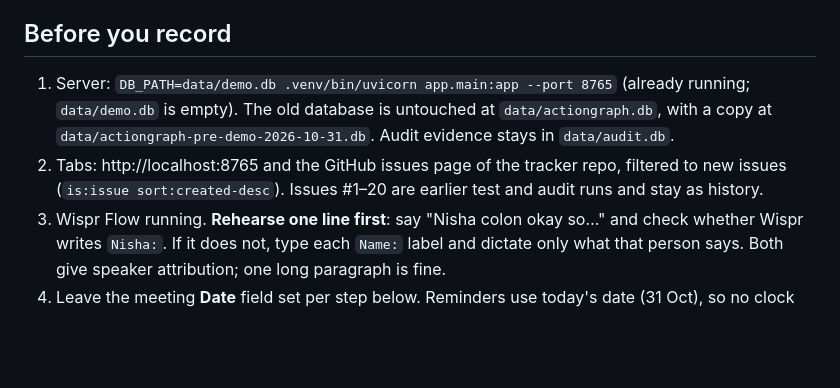
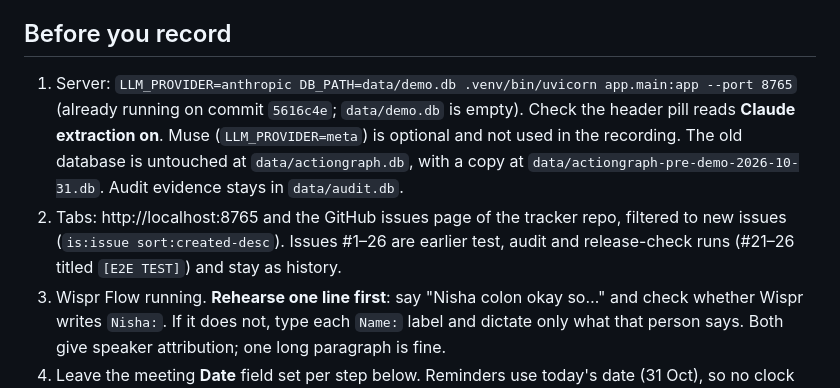
Before and after one commit to shro-2002/action-graph-ai, a Markdown page: DEMO.md, the part around the change. Drawn GitHub-style; blank space fills up the shorter version.

Commit message:
docs: pin demo to Claude provider and current commit
Co-Authored-By: Claude Opus 5.5 <noreply@anthropic.com>

```diff
--- a/DEMO.md
+++ b/DEMO.md
@@ -4,8 +4,8 @@ Covers every item in the official brief for Problem 03 (Meeting-to-execution age
 
 ## Before you record
 
-1. Server: `DB_PATH=data/demo.db .venv/bin/uvicorn app.main:app --port 8765` (already running; `data/demo.db` is empty). The old database is untouched at `data/actiongraph.db`, with a copy at `data/actiongraph-pre-demo-2026-10-31.db`. Audit evidence stays in `data/audit.db`.
-2. Tabs: http://localhost:8765 and the GitHub issues page of the tracker repo, filtered to new issues (`is:issue sort:created-desc`). Issues #1–20 are earlier test and audit runs and stay as history.
+1. Server: `LLM_PROVIDER=anthropic DB_PATH=data/demo.db .venv/bin/uvicorn app.main:app --port 8765` (already running on commit `5616c4e`; `data/demo.db` is empty). Check the header pill reads **Claude extraction on**. Muse (`LLM_PROVIDER=meta`) is optional and not used in the recording. The old database is untouched at `data/actiongraph.db`, with a copy at `data/actiongraph-pre-demo-2026-10-31.db`. Audit evidence stays in `data/audit.db`.
+2. Tabs: http://localhost:8765 and the GitHub issues page of the tracker repo, filtered to new issues (`is:issue sort:created-desc`). Issues #1–26 are earlier test, audit and release-check runs (#21–26 titled `[E2E TEST]`) and stay as history.
 3. Wispr Flow running. **Rehearse one line first**: say "Nisha colon okay so…" and check whether Wispr writes `Nisha:`. If it does not, type each `Name:` label and dictate only what that person says. Both give speaker attribution; one long paragraph is fine.
 4. Leave the meeting **Date** field set per step below. Reminders use today's date (31 Oct), so no clock tricks are needed.
 
```
